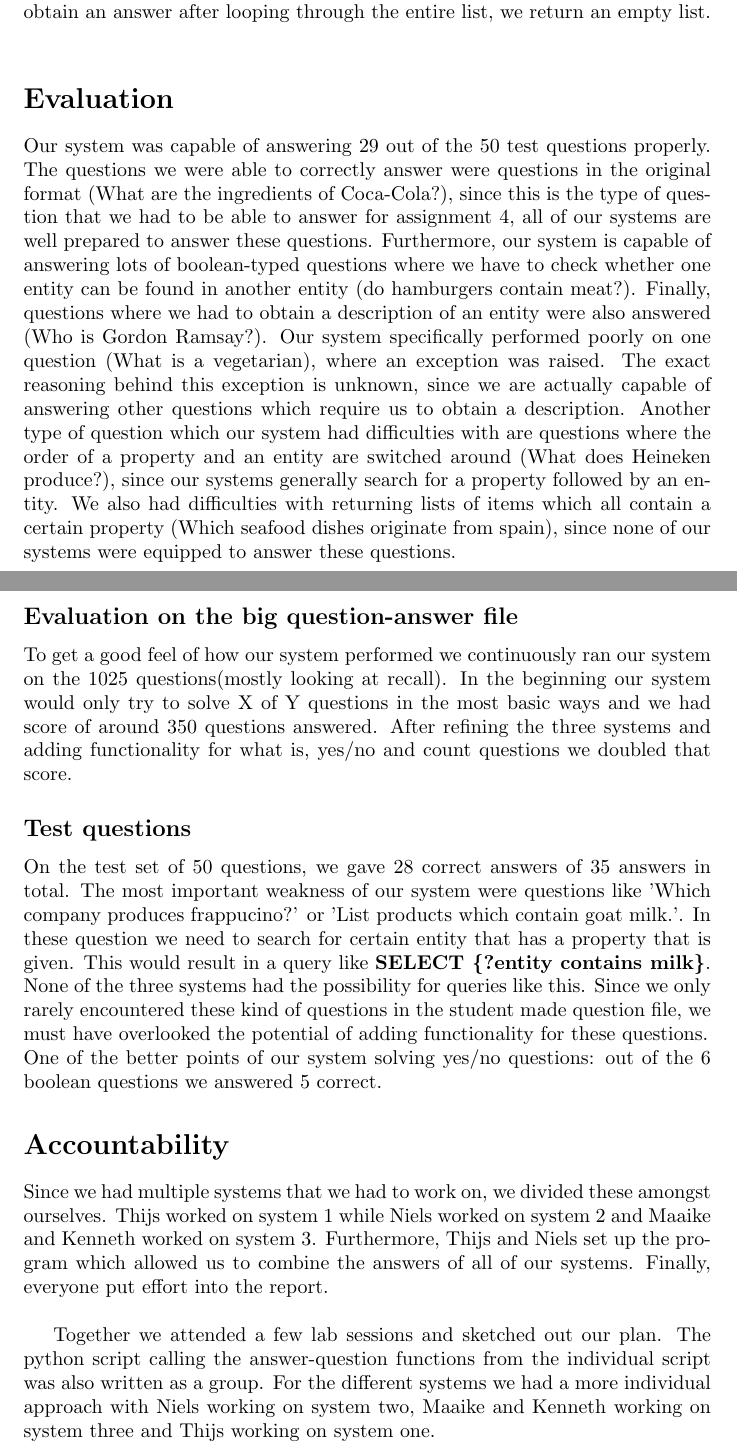
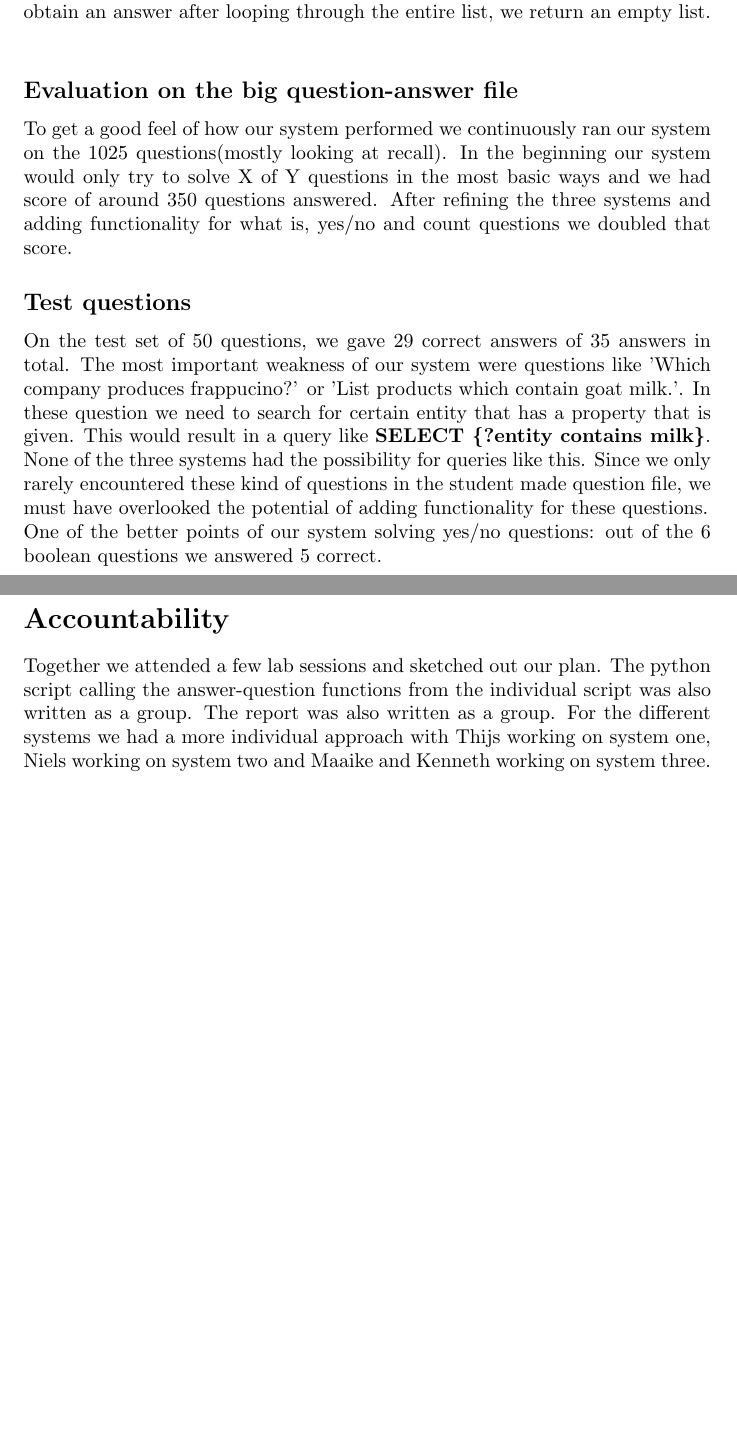
Before and after one commit to NVisscher/Langtech, a LaTeX document (report.tex): two parts of pages 5 and 6 of 6, joined at a grey line, cut so that both start at the same text, the shorter picture padded with empty space. Compiled offline with pdfLaTeX.

Commit message:
overlappende secties bij elkaar gegooid

```diff
--- a/report.tex
+++ b/report.tex
@@ -73,25 +73,13 @@ Finally, we have the 'x of y' questions, which are generally sentences which pro
 To find the properties and/or entities, we used the NLP dependencies which were obtained through the use of spaCy. These values are different for each of the question types, and they may differ within these types. The dependencies that we used to obtain our properties and entities are based on the questions which can be found on the nestor page. Furthermore, we needed to be able to properly obtain compounds. To do this, for every entity or property that we found, we looked into the subtree provided by spaCy and checked if any of the words in this subtree had a dependency of 'compound' or 'amod'. If this is the case then this should be added to the given entity or property, otherwise it should not.\\
 After we have obtained these entities and properties, we have to obtain proper values to send into our SPARQL queries. Originally we were given the choice between an API or anchortexts, but we decided to combine both methods. We compile a list with the top-5 results, such that we end up with a list of at most 10 results, from both the API and the anchortexts. These results are then one-by-one used for our SPARQL query until we obtain an answer. If we cannot obtain an answer after looping through the entire list, we return an empty list.\\
 
-\section*{Evaluation}
-Our system was capable of answering 29 out of the 50 test questions properly. The questions we were able to correctly answer were questions in the original format (What are the ingredients of Coca-Cola?), since this is the type of question that we had to be able to answer for assignment 4, all of our systems are well prepared to answer these questions. Furthermore, our system is capable of answering lots of boolean-typed questions where we have to check whether one entity can be found in another entity (do hamburgers contain meat?). Finally, questions where we had to obtain a description of an entity were also answered (Who is Gordon Ramsay?). Our system specifically performed poorly on one question (What is a vegetarian), where an exception was raised. The exact reasoning behind this exception is unknown, since we are actually capable of answering other questions which require us to obtain a description.
-Another type of question which our system had difficulties with are questions where the order of a property and an entity are switched around (What does Heineken produce?), since our systems generally search for a property followed by an entity.
-We also had difficulties with returning lists of items which all contain a certain property (Which seafood dishes originate from spain), since none of our systems were equipped to answer these questions.
-
 \subsection*{Evaluation on the big question-answer file}
 To get a good feel of how our system performed we continuously ran our system on the 1025 questions(mostly looking at recall). In the beginning our system would only try to solve X of Y questions in the most basic ways and we had score of around 350 questions answered. After refining the three systems and adding functionality for what is, yes/no and count questions we doubled that score.
 \subsection*{Test questions}
-On the test set of 50 questions, we gave 28 correct answers of 35 answers in total. The most important weakness of our system were questions like 'Which company produces frappucino?' or 'List products which contain goat milk.'. In these question we need to search for certain entity that has a property that is given. This would result in a query like \textbf{SELECT \{?entity contains milk\}}. None of the three systems had the possibility for queries like this. Since we only rarely encountered these kind of questions in the student made question file, we must have overlooked the potential of adding functionality for these questions.\\
+On the test set of 50 questions, we gave 29 correct answers of 35 answers in total. The most important weakness of our system were questions like 'Which company produces frappucino?' or 'List products which contain goat milk.'. In these question we need to search for certain entity that has a property that is given. This would result in a query like \textbf{SELECT \{?entity contains milk\}}. None of the three systems had the possibility for queries like this. Since we only rarely encountered these kind of questions in the student made question file, we must have overlooked the potential of adding functionality for these questions.\\
 One of the better points of our system solving yes/no questions: out of the 6 boolean questions we answered 5 correct.
 
 \section*{Accountability}
-
-Since we had multiple systems that we had to work on, we divided these amongst ourselves.
-Thijs worked on system 1 while Niels worked on system 2 and Maaike and Kenneth worked on system 3.
-Furthermore, Thijs and Niels set up the program which allowed us to combine the answers of all of our systems.
-Finally, everyone put effort into the report.\\
-
-Together we attended a few lab sessions and sketched out our plan. The python script calling the answer-question functions from the individual script was also written as a group. For the different systems we had a more individual approach with Niels working on system two, Maaike and Kenneth working on system three and Thijs working on system one.
-
+Together we attended a few lab sessions and sketched out our plan. The python script calling the answer-question functions from the individual script was also written as a group. The report was also written as a group. For the different systems we had a more individual approach with Thijs working on system one, Niels working on system two and Maaike and Kenneth working on system three.
 
 \end{document}
```
Also changed, not shown: report.tex (6 more changed lines).
